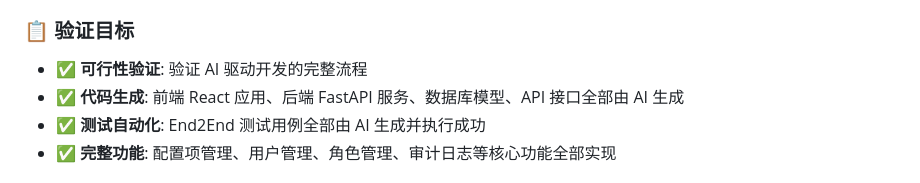
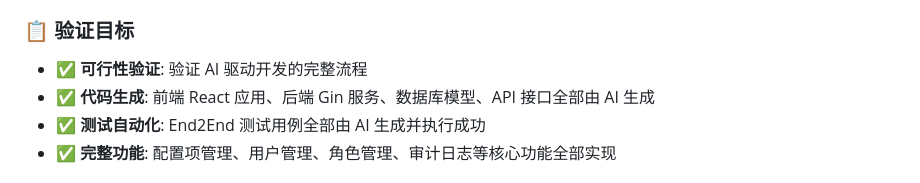
Before and after one commit to buhaiqing/cmdb-web-reactjs, a Markdown page: README.md, the part around the change. GitHub-like rendering.

Commit message:
docs: 更新 README 中的后端框架从 FastAPI 改为 Gin

```diff
--- a/README.md
+++ b/README.md
@@ -6,7 +6,7 @@
 
 ### 📋 验证目标
 - ✅ **可行性验证**: 验证 AI 驱动开发的完整流程
-- ✅ **代码生成**: 前端 React 应用、后端 FastAPI 服务、数据库模型、API 接口全部由 AI 生成
+- ✅ **代码生成**: 前端 React 应用、后端 Gin 服务、数据库模型、API 接口全部由 AI 生成
 - ✅ **测试自动化**: End2End 测试用例全部由 AI 生成并执行成功
 - ✅ **完整功能**: 配置项管理、用户管理、角色管理、审计日志等核心功能全部实现
 
```
